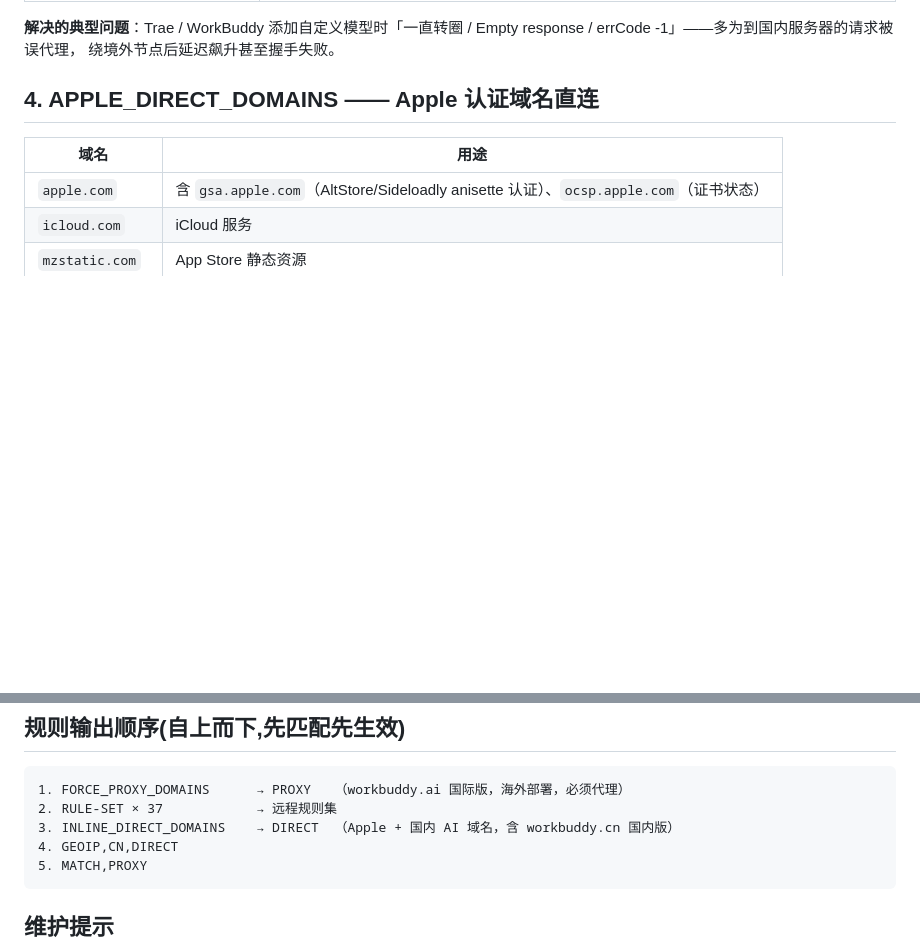
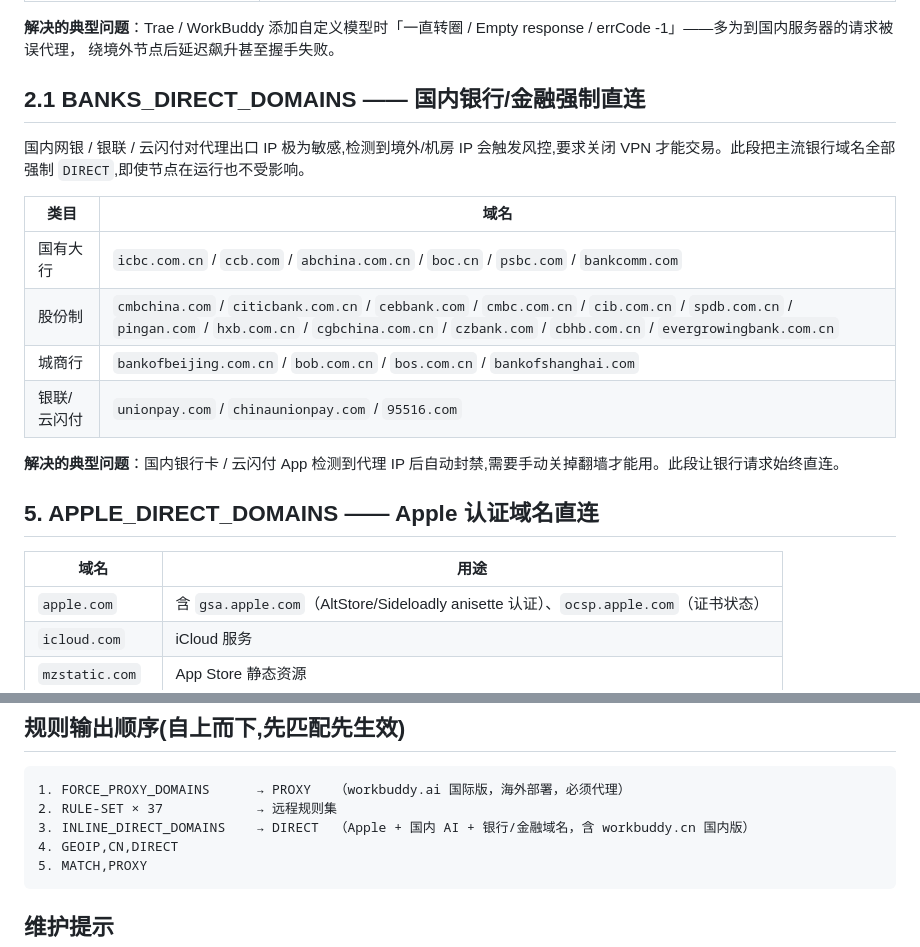
Before and after one commit to wuzhuohua168/node-conversion-tool, a Markdown page: RULES.md, 2 parts joined by grey strips. GitHub-like rendering; blank space fills up the shorter version.

Commit message:
docs: add BANKS_DIRECT_DOMAINS bank whitelist section

````diff
--- a/RULES.md
+++ b/RULES.md
@@ -37,7 +37,21 @@
 Empty response / errCode -1」——多为到国内服务器的请求被误代理，
 绕境外节点后延迟飙升甚至握手失败。
 
-## 4. APPLE_DIRECT_DOMAINS —— Apple 认证域名直连
+
+## 2.1 BANKS_DIRECT_DOMAINS —— 国内银行/金融强制直连
+
+国内网银 / 银联 / 云闪付对代理出口 IP 极为敏感,检测到境外/机房 IP 会触发风控,要求关闭 VPN 才能交易。此段把主流银行域名全部强制 `DIRECT`,即使节点在运行也不受影响。
+
+| 类目 | 域名 |
+|---|---|
+| 国有大行 | `icbc.com.cn` / `ccb.com` / `abchina.com.cn` / `boc.cn` / `psbc.com` / `bankcomm.com` |
+| 股份制 | `cmbchina.com` / `citicbank.com.cn` / `cebbank.com` / `cmbc.com.cn` / `cib.com.cn` / `spdb.com.cn` / `pingan.com` / `hxb.com.cn` / `cgbchina.com.cn` / `czbank.com` / `cbhb.com.cn` / `evergrowingbank.com.cn` |
+| 城商行 | `bankofbeijing.com.cn` / `bob.com.cn` / `bos.com.cn` / `bankofshanghai.com` |
+| 银联/云闪付 | `unionpay.com` / `chinaunionpay.com` / `95516.com` |
+
+**解决的典型问题**：国内银行卡 / 云闪付 App 检测到代理 IP 后自动封禁,需要手动关掉翻墙才能用。此段让银行请求始终直连。
+
+## 5. APPLE_DIRECT_DOMAINS —— Apple 认证域名直连
 
 | 域名 | 用途 |
 |---|---|
@@ -89,7 +103,7 @@ UI 右上角「⚖ 负载均衡」按钮,默认**关闭**。开启后,「自动
 ```
 1. FORCE_PROXY_DOMAINS      → PROXY   （workbuddy.ai 国际版，海外部署，必须代理）
 2. RULE-SET × 37            → 远程规则集
-3. INLINE_DIRECT_DOMAINS    → DIRECT  （Apple + 国内 AI 域名，含 workbuddy.cn 国内版）
+3. INLINE_DIRECT_DOMAINS    → DIRECT  （Apple + 国内 AI + 银行/金融域名，含 workbuddy.cn 国内版）
 4. GEOIP,CN,DIRECT
 5. MATCH,PROXY
 ```
````
Also changed, not shown: other parts of RULES.md (+1 -1 lines).
